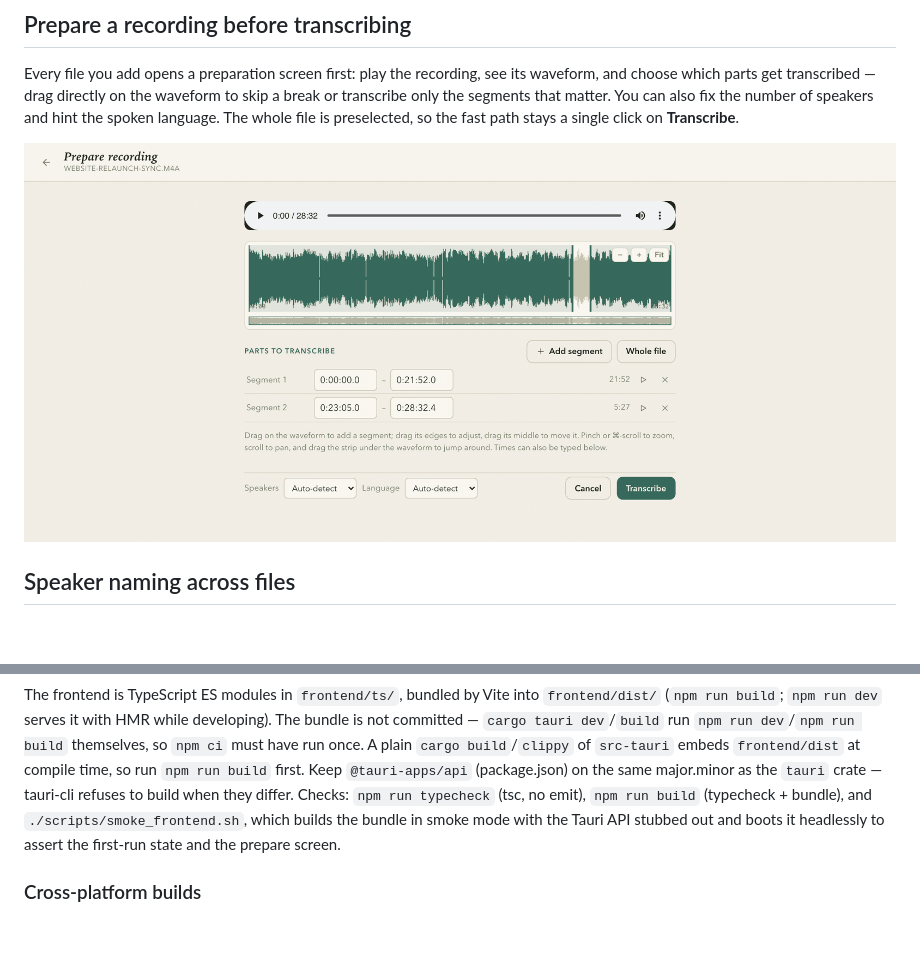
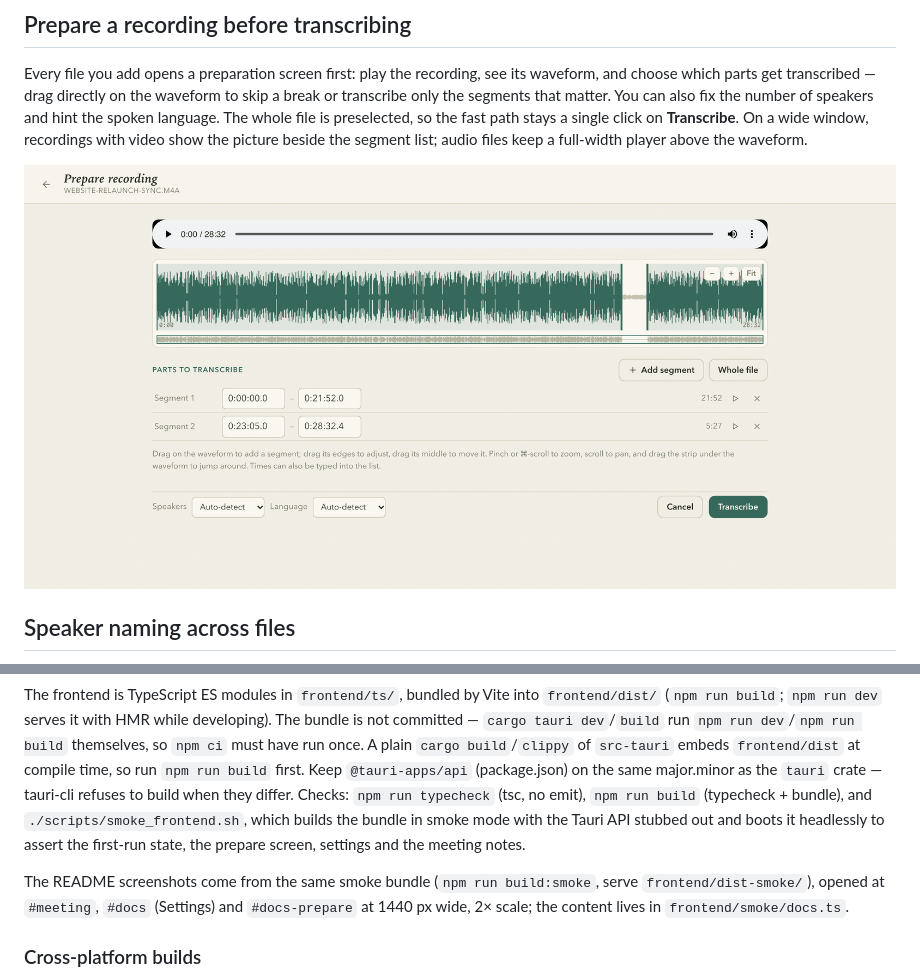
Before and after one commit to krecks/LazyMeet, a Markdown page: README.md, 2 parts joined by grey strips. Drawn GitHub-style; pictures changed too: docs/screenshots/prepare.png; blank space fills up the shorter version.

```diff
--- a/README.md
+++ b/README.md
@@ -82,4 +82,6 @@ see its waveform, and choose which parts get transcribed — drag directly on
 the waveform to skip a break or transcribe only the segments that matter. You
 can also fix the number of speakers and hint the spoken language. The whole
 file is preselected, so the fast path stays a single click on **Transcribe**.
+On a wide window, recordings with video show the picture beside the segment
+list; audio files keep a full-width player above the waveform.
 
@@ -232,8 +234,13 @@ the same major.minor as the `tauri` crate — tauri-cli refuses to build when
 they differ. Checks:
 `npm run typecheck` (tsc, no emit), `npm run build` (typecheck + bundle), and
 `./scripts/smoke_frontend.sh`, which builds the bundle in smoke mode with the
-Tauri API stubbed out and boots it headlessly to assert the first-run state
-and the prepare screen.
+Tauri API stubbed out and boots it headlessly to assert the first-run state,
+the prepare screen, settings and the meeting notes.
+
+The README screenshots come from the same smoke bundle (`npm run
+build:smoke`, serve `frontend/dist-smoke/`), opened at `#meeting`, `#docs`
+(Settings) and `#docs-prepare` at 1440 px wide, 2× scale; the content lives in
+`frontend/smoke/docs.ts`.
 
 ### Cross-platform builds
 
```
Also changed, not shown: other parts of README.md (+9 -9 lines), docs/screenshots/meeting-dark.png, docs/screenshots/meeting-light.png, docs/screenshots/settings-dark.png, docs/screenshots/settings.png, 5 other files.
